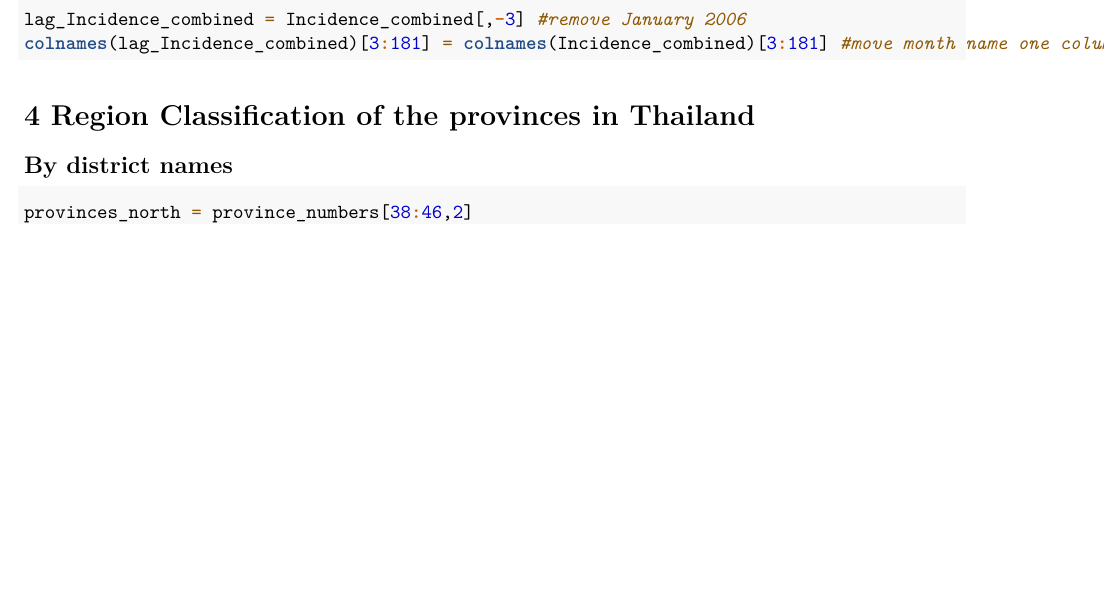
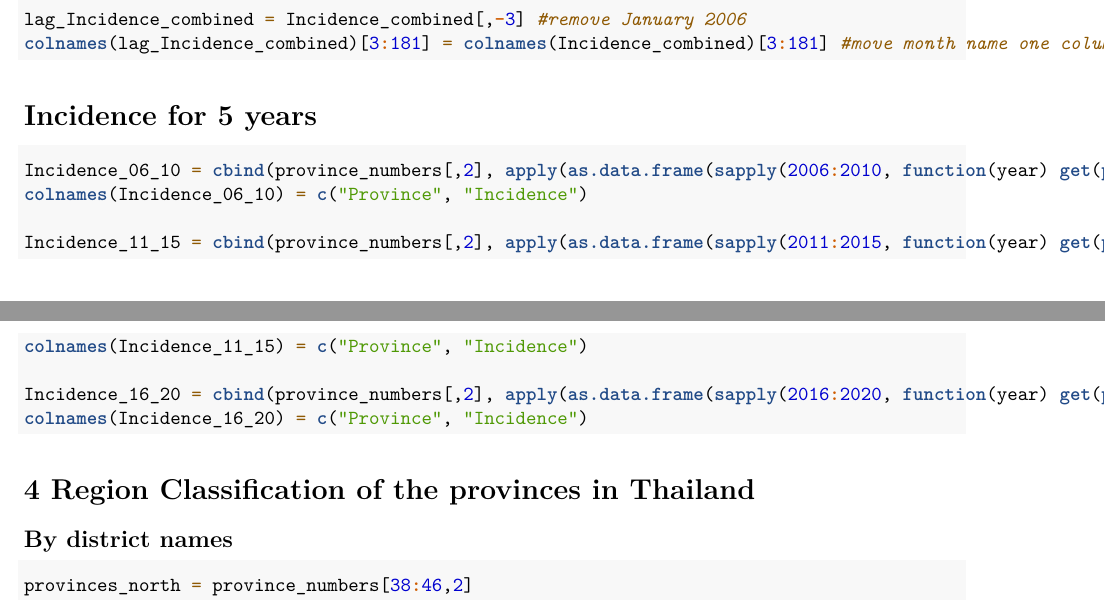
Before and after one commit to datascience-mobi-2023/topic04_team02, an R Markdown document (topic04dengue_team02precipitation.Rmd): part of page 61 of 63 before the commit and two parts of pages 61 and 62 of 64 after it, the two joined at a grey line, cut so that both start at the same text, the shorter picture padded with empty space. Rendered offline with R 4.5, knitr and Pandoc, then LaTeX, with nearby package versions.

Commit message:
Incidence for 5 years

````diff
--- a/topic04dengue_team02precipitation.Rmd
+++ b/topic04dengue_team02precipitation.Rmd
@@ -865,6 +865,20 @@ lag_Incidence_combined = Incidence_combined[,-3] #remove January 2006
 colnames(lag_Incidence_combined)[3:181] = colnames(Incidence_combined)[3:181] #move month name one column up
 ```
 
+# Incidence for 5 years
+```{r}
+Incidence_06_10 = cbind(province_numbers[,2], apply(as.data.frame(sapply(2006:2010, function(year) get(paste0("Incidence_", year))[, 3])), 1, sum))
+colnames(Incidence_06_10) = c("Province", "Incidence")
+
+Incidence_11_15 = cbind(province_numbers[,2], apply(as.data.frame(sapply(2011:2015, function(year) get(paste0("Incidence_", year))[, 3])), 1, sum))
+colnames(Incidence_11_15) = c("Province", "Incidence")
+
+Incidence_16_20 = cbind(province_numbers[,2], apply(as.data.frame(sapply(2016:2020, function(year) get(paste0("Incidence_", year))[, 3])), 1, sum))
+colnames(Incidence_16_20) = c("Province", "Incidence")
+```
+
+
+
 # 4 Region Classification of the provinces in Thailand
 
 ## By district names
````
